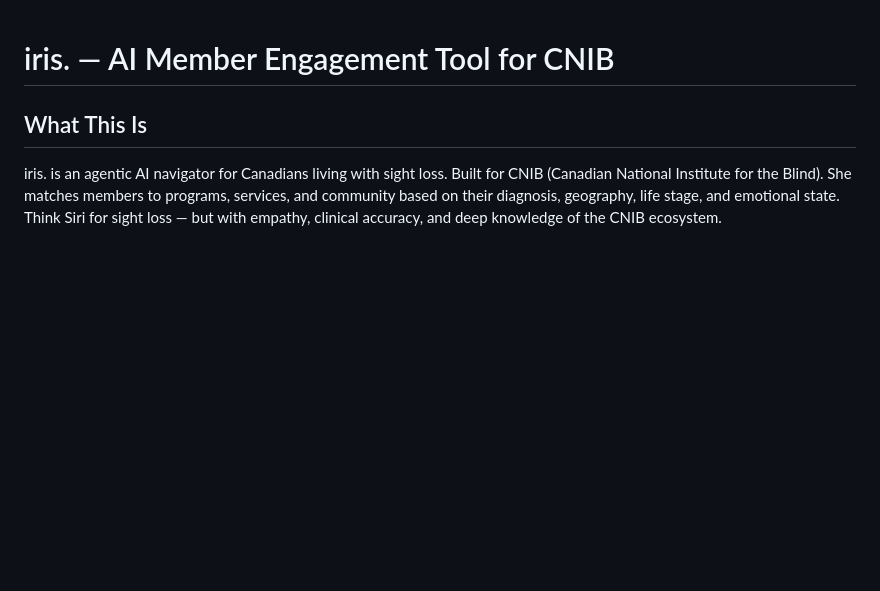
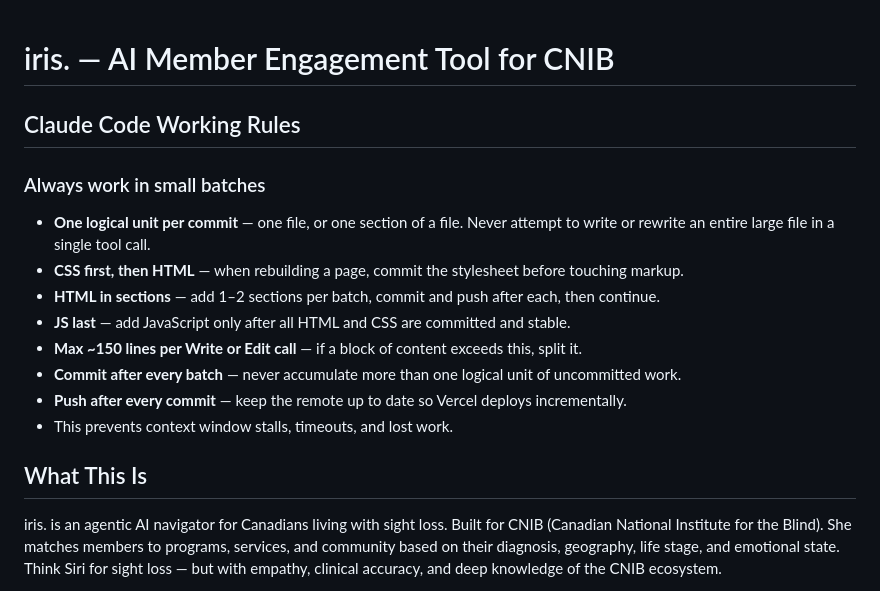
Before and after one commit to Jacobcharendoff/jacobcharendoff-cnib-the-missing-99, a Markdown page: CLAUDE.md, the part around the change. GitHub-like rendering; blank space fills up the shorter version.

Commit message:
chore: add small-batch working rules to CLAUDE.md
https://claude.ai/code/session_0164H7uEmpu7k1x5brpcoUZ1

```diff
--- a/CLAUDE.md
+++ b/CLAUDE.md
@@ -1,4 +1,18 @@
 # iris. — AI Member Engagement Tool for CNIB
+
+## Claude Code Working Rules
+
+### Always work in small batches
+- **One logical unit per commit** — one file, or one section of a file. Never attempt to write or rewrite an entire large file in a single tool call.
+- **CSS first, then HTML** — when rebuilding a page, commit the stylesheet before touching markup.
+- **HTML in sections** — add 1–2 sections per batch, commit and push after each, then continue.
+- **JS last** — add JavaScript only after all HTML and CSS are committed and stable.
+- **Max ~150 lines per Write or Edit call** — if a block of content exceeds this, split it.
+- **Commit after every batch** — never accumulate more than one logical unit of uncommitted work.
+- **Push after every commit** — keep the remote up to date so Vercel deploys incrementally.
+- This prevents context window stalls, timeouts, and lost work.
+
+
 
 ## What This Is
 iris. is an agentic AI navigator for Canadians living with sight loss. Built for CNIB (Canadian National Institute for the Blind). She matches members to programs, services, and community based on their diagnosis, geography, life stage, and emotional state. Think Siri for sight loss — but with empathy, clinical accuracy, and deep knowledge of the CNIB ecosystem.
```
